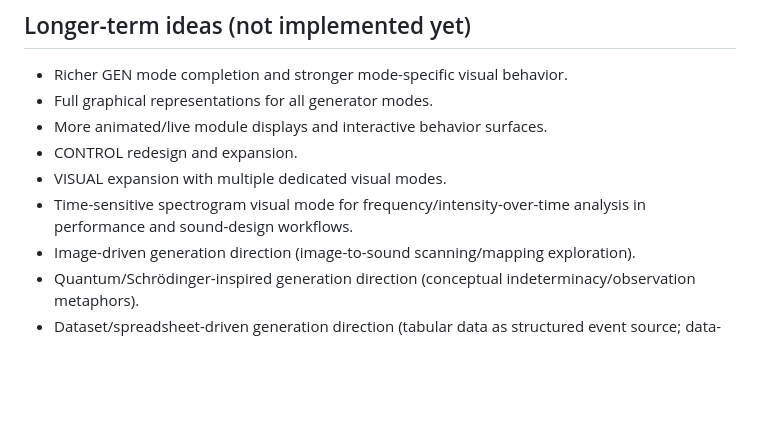
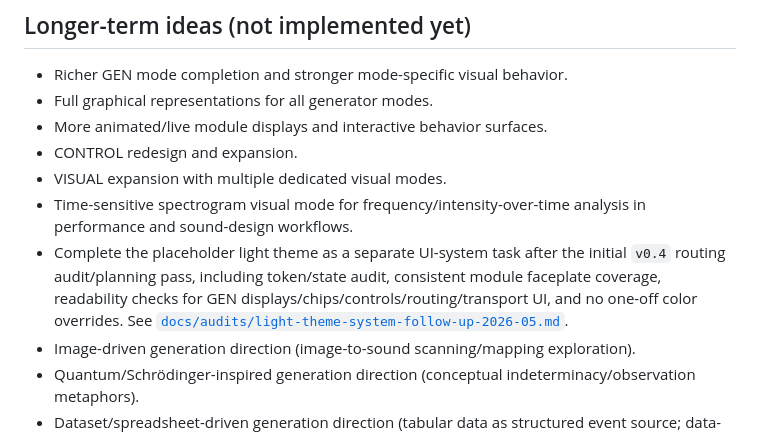
Before and after one commit to sigilabcodex/gridi, a Markdown page: docs/status.md, the part around the change. Drawn GitHub-style; blank space fills up the shorter version.

```diff
--- a/docs/status.md
+++ b/docs/status.md
@@ -95,6 +95,7 @@ Reference: [`docs/gen-mode-design-principles.md`](gen-mode-design-principles.md)
 - CONTROL redesign and expansion.
 - VISUAL expansion with multiple dedicated visual modes.
 - Time-sensitive spectrogram visual mode for frequency/intensity-over-time analysis in performance and sound-design workflows.
+- Complete the placeholder light theme as a separate UI-system task after the initial `v0.4` routing audit/planning pass, including token/state audit, consistent module faceplate coverage, readability checks for GEN displays/chips/controls/routing/transport UI, and no one-off color overrides. See [`docs/audits/light-theme-system-follow-up-2026-05.md`](audits/light-theme-system-follow-up-2026-05.md).
 - Image-driven generation direction (image-to-sound scanning/mapping exploration).
 - Quantum/Schrödinger-inspired generation direction (conceptual indeterminacy/observation metaphors).
 - Dataset/spreadsheet-driven generation direction (tabular data as structured event source; data-driven and explicitly non-AI).
```
Also changed, not shown: ROADMAP.md (+4 -0 lines), docs/audits/light-theme-system-follow-up-2026-05.md (added, +26 -0 lines).
